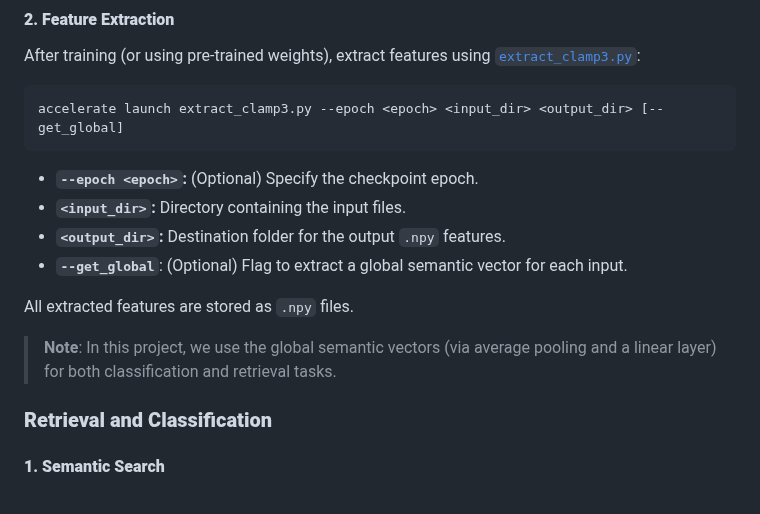
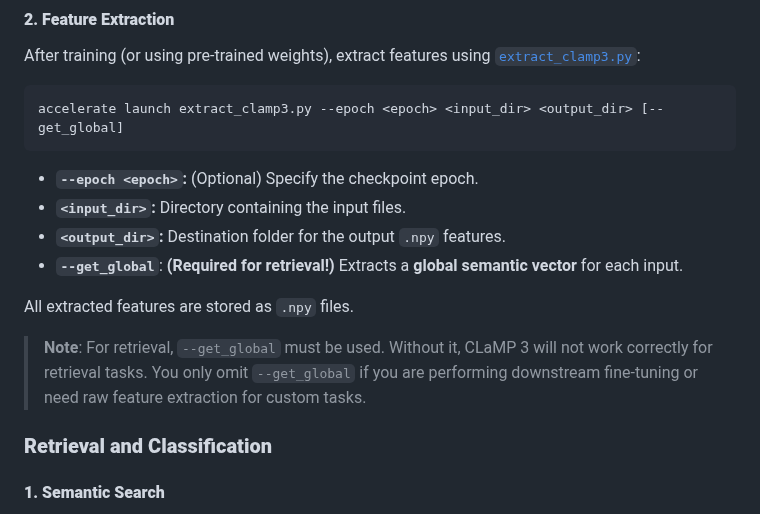
Before and after one commit to sanderwood/clamp3, a Markdown page: README.md, the part around one of its changes. Drawn GitHub-style.

```diff
--- a/README.md
+++ b/README.md
@@ -125,11 +126,11 @@ accelerate launch extract_clamp3.py --epoch <epoch> <input_dir> <output_dir> [--
 - **`--epoch <epoch>`:** (Optional) Specify the checkpoint epoch.
 - **`<input_dir>`:** Directory containing the input files.
 - **`<output_dir>`:** Destination folder for the output `.npy` features.
-- **`--get_global`**: (Optional) Flag to extract a global semantic vector for each input.
+- **`--get_global`**: **(Required for retrieval!)** Extracts a **global semantic vector** for each input.
 
 All extracted features are stored as `.npy` files.
 
-> **Note**: In this project, we use the global semantic vectors (via average pooling and a linear layer) for both classification and retrieval tasks.
+> **Note**: For retrieval, `--get_global` must be used. Without it, CLaMP 3 will not work correctly for retrieval tasks. You only omit `--get_global` if you are performing downstream fine-tuning or need raw feature extraction for custom tasks.
 
 ### **Retrieval and Classification**
 #### **1. Semantic Search**
```
Also changed, not shown: other parts of README.md (+2 -1 lines), code/README.md (+1 -1 lines).
